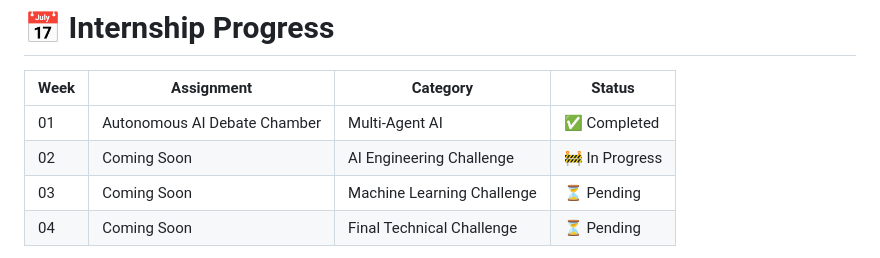
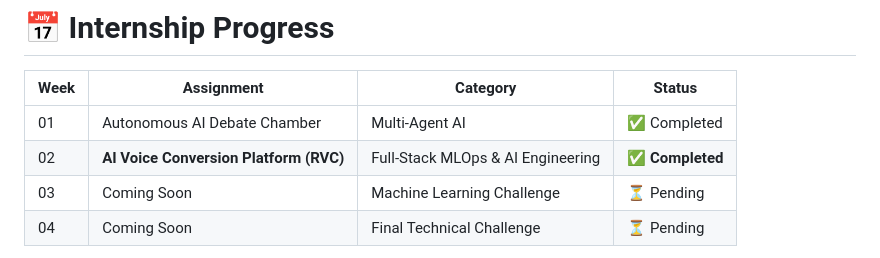
Before and after one commit to ZAIN-UL-ABDIN-GHANI/zenvyrolabs-Ai-Ml-engineering-internship, a Markdown page: ReadMe.md, the part around the change. Drawn GitHub-style.

Commit message:
Update assignment details in ReadMe.md

```diff
--- a/ReadMe.md
+++ b/ReadMe.md
@@ -80,7 +80,7 @@ Every completed assignment represents another milestone in my professional growt
 | Week | Assignment                   | Category                   | Status         |
 | ---- | ---------------------------- | -------------------------- | -------------- |
 | 01   | Autonomous AI Debate Chamber | Multi-Agent AI             | ✅ Completed    |
-| 02   | Coming Soon                  | AI Engineering Challenge   | 🚧 In Progress |
+| 02 | **AI Voice Conversion Platform (RVC)** | Full-Stack MLOps & AI Engineering | ✅ **Completed** |
 | 03   | Coming Soon                  | Machine Learning Challenge | ⏳ Pending      |
 | 04   | Coming Soon                  | Final Technical Challenge  | ⏳ Pending      |
 
```
